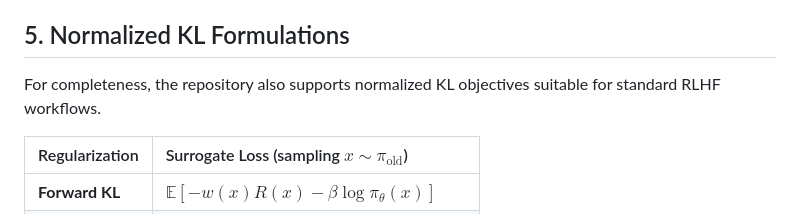
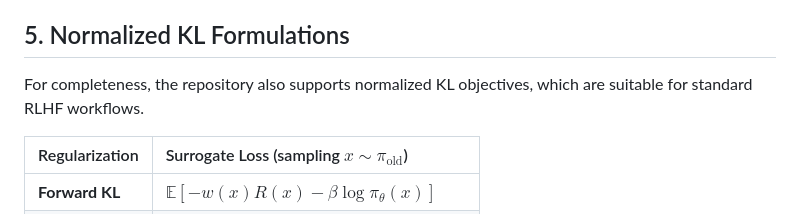
Before and after one commit to yifanzhang-pro/Revisiting-SVRPG-LLM-RL, a Markdown page: README.md, the part around the change. Drawn GitHub-style.

Commit message:
Improve clarity of normalized KL objectives section
Clarified wording in the README regarding normalized KL objectives.

```diff
--- a/README.md
+++ b/README.md
@@ -84,7 +84,7 @@ This approach decouples the variance of the reasoning reward from the model's st
 
 ## 5. Normalized KL Formulations
 
-For completeness, the repository also supports normalized KL objectives suitable for standard RLHF workflows.
+For completeness, the repository also supports normalized KL objectives, which are suitable for standard RLHF workflows.
 
 | Regularization | Surrogate Loss (sampling $x\sim \pi_{\mathrm{old}}$) |
 | :--- | :--- |
```
